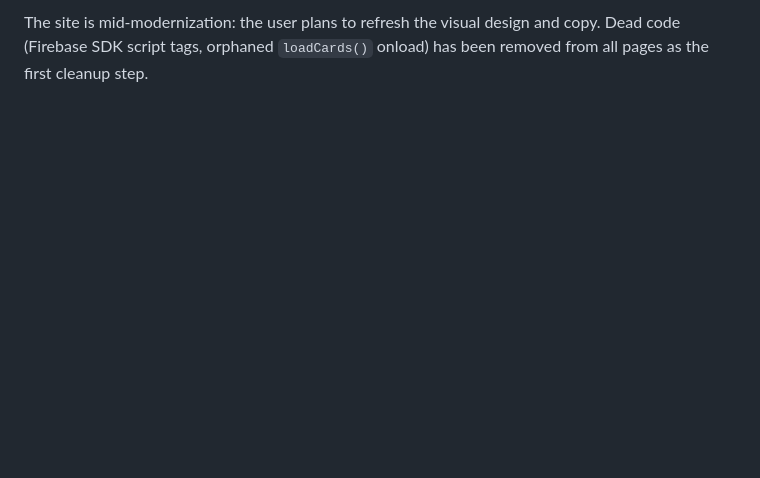
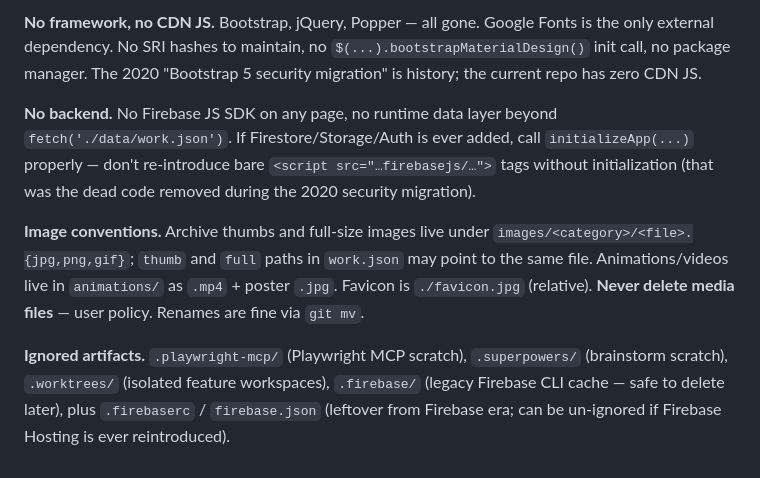
Before and after one commit to Ninkuk/Design_Portfolio, a Markdown page: CLAUDE.md, the part around one of its changes. Drawn GitHub-style; blank space fills up the shorter version.

```diff
--- a/CLAUDE.md
+++ b/CLAUDE.md
@@ -38,2 +48,8 @@ The `.git` directory has been removed — this is an uninitialized working tree.
 
-The site is mid-modernization: the user plans to refresh the visual design and copy. Dead code (Firebase SDK script tags, orphaned `loadCards()` onload) has been removed from all pages as the first cleanup step.
+**No framework, no CDN JS.** Bootstrap, jQuery, Popper — all gone. Google Fonts is the only external dependency. No SRI hashes to maintain, no `$(...).bootstrapMaterialDesign()` init call, no package manager. The 2020 "Bootstrap 5 security migration" is history; the current repo has zero CDN JS.
+
+**No backend.** No Firebase JS SDK on any page, no runtime data layer beyond `fetch('./data/work.json')`. If Firestore/Storage/Auth is ever added, call `initializeApp(...)` properly — don't re-introduce bare `<script src="…firebasejs/…">` tags without initialization (that was the dead code removed during the 2020 security migration).
+
+**Image conventions.** Archive thumbs and full-size images live under `images/<category>/<file>.{jpg,png,gif}`; `thumb` and `full` paths in `work.json` may point to the same file. Animations/videos live in `animations/` as `.mp4` + poster `.jpg`. Favicon is `./favicon.jpg` (relative). **Never delete media files** — user policy. Renames are fine via `git mv`.
+
+**Ignored artifacts.** `.playwright-mcp/` (Playwright MCP scratch), `.superpowers/` (brainstorm scratch), `.worktrees/` (isolated feature workspaces), `.firebase/` (legacy Firebase CLI cache — safe to delete later), plus `.firebaserc` / `firebase.json` (leftover from Firebase era; can be un-ignored if Firebase Hosting is ever reintroduced).
```
Also changed, not shown: other parts of CLAUDE.md (+26 -16 lines).
